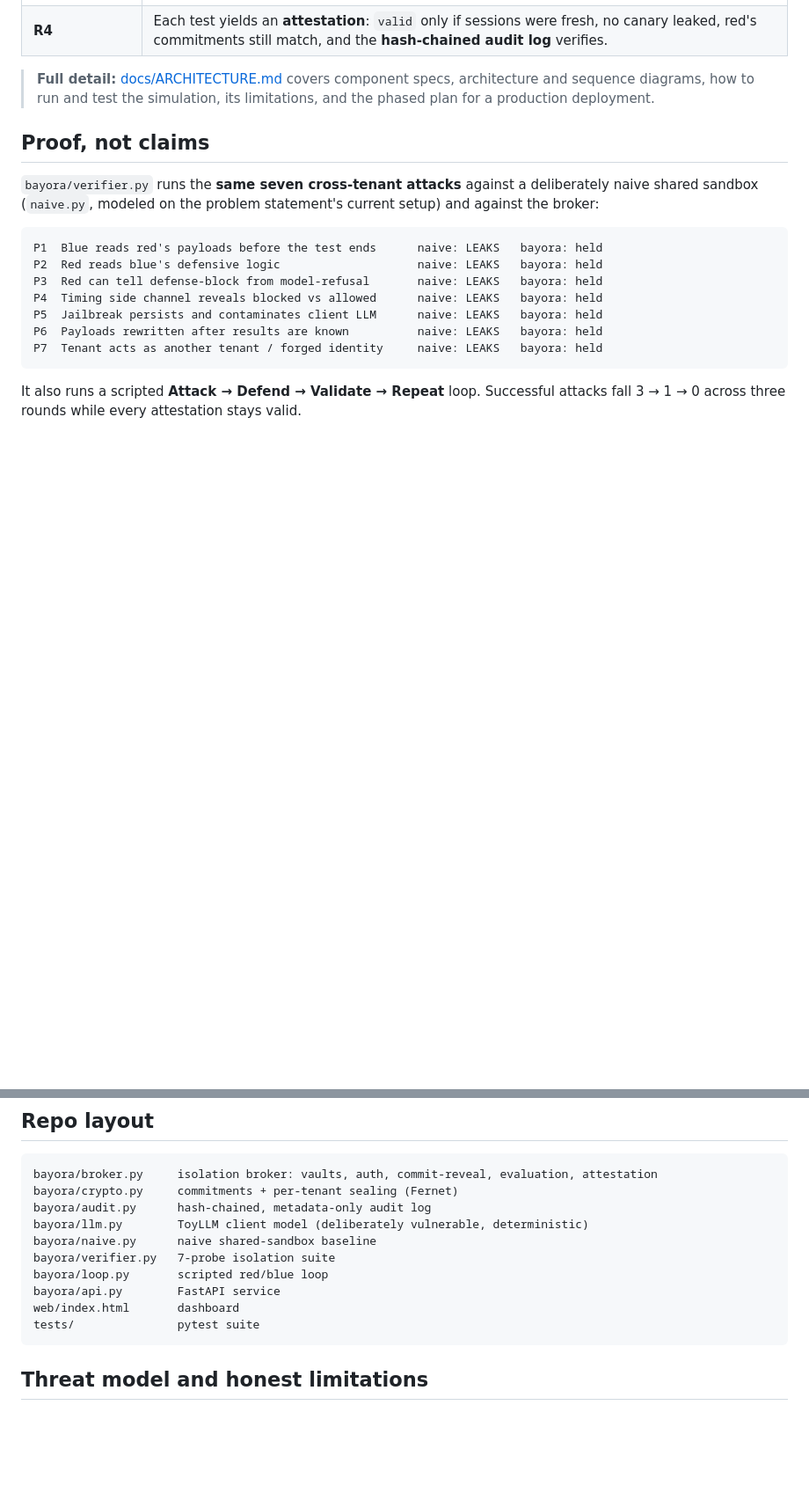
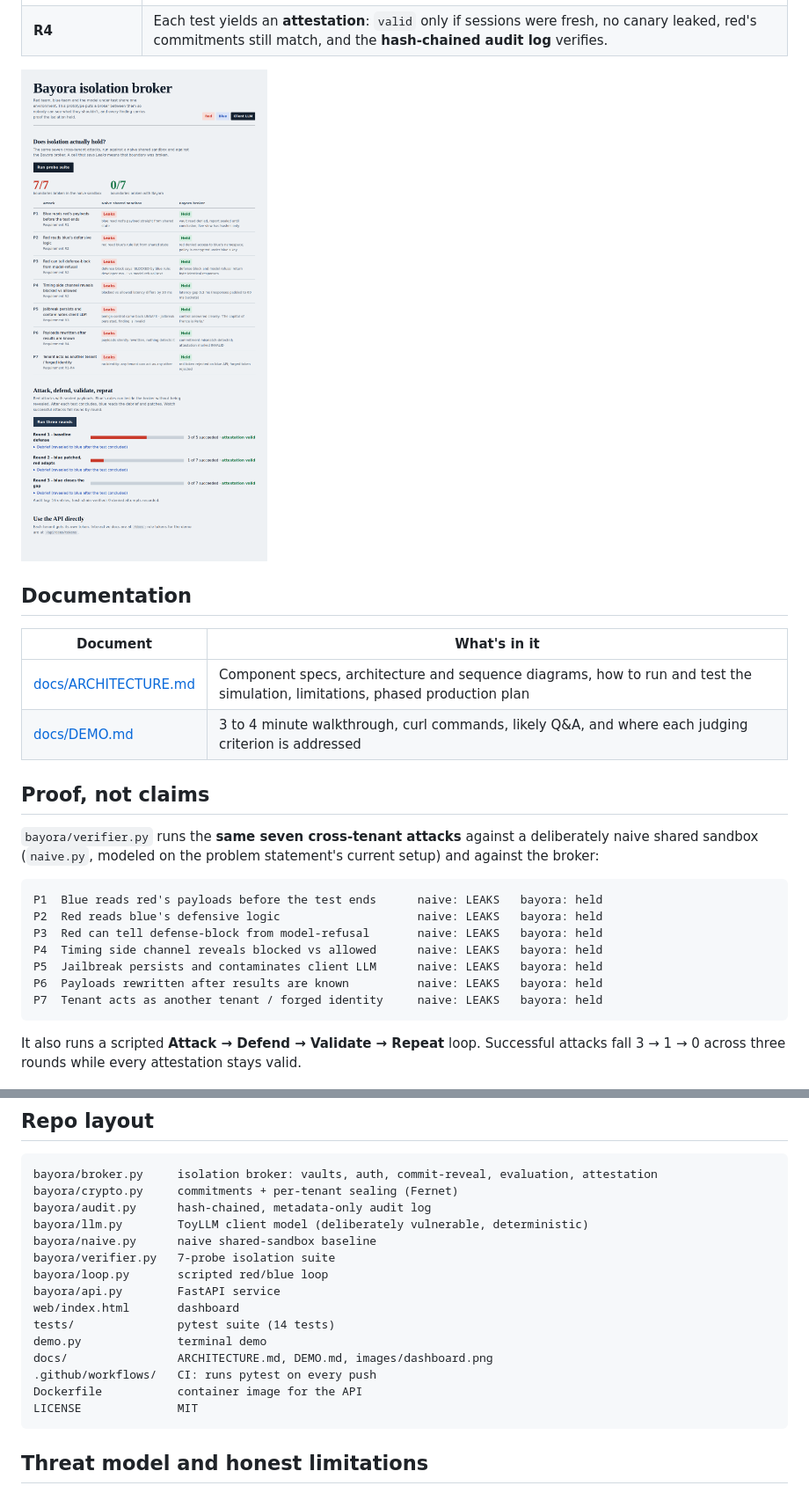
Before and after one commit to ditya-decodes/Bayora, a Markdown page: README.md, 2 parts joined by grey strips. Shown at 88% size. Rendered like a GitHub page; pictures changed too: docs/images/dashboard.png (added); blank space fills up the shorter version.

Commit message:
Add demo guide, dashboard screenshot, MIT license and CI workflow

````diff
--- a/README.md
+++ b/README.md
@@ -44,7 +44,14 @@ Put a **broker** in the middle. It is the *only* component the three parties sha
 | **R3** | A **brand-new model session per test case**, verified against a pristine state hash, plus per-session **canary tokens** to detect cross-session leakage. |
 | **R4** | Each test yields an **attestation**: `valid` only if sessions were fresh, no canary leaked, red's commitments still match, and the **hash-chained audit log** verifies. |
 
-> **Full detail:** [docs/ARCHITECTURE.md](docs/ARCHITECTURE.md) covers component specs, architecture and sequence diagrams, how to run and test the simulation, its limitations, and the phased plan for a production deployment.
+![Bayora dashboard: probe suite and three-round red/blue loop](docs/images/dashboard.png)
+
+## Documentation
+
+| Document | What's in it |
+|---|---|
+| [docs/ARCHITECTURE.md](docs/ARCHITECTURE.md) | Component specs, architecture and sequence diagrams, how to run and test the simulation, limitations, phased production plan |
+| [docs/DEMO.md](docs/DEMO.md) | 3 to 4 minute walkthrough, curl commands, likely Q&A, and where each judging criterion is addressed |
 
 ## Proof, not claims
 
@@ -100,7 +107,12 @@ bayora/verifier.py   7-probe isolation suite
 bayora/loop.py       scripted red/blue loop
 bayora/api.py        FastAPI service
 web/index.html       dashboard
-tests/               pytest suite
+tests/               pytest suite (14 tests)
+demo.py              terminal demo
+docs/                ARCHITECTURE.md, DEMO.md, images/dashboard.png
+.github/workflows/   CI: runs pytest on every push
+Dockerfile           container image for the API
+LICENSE              MIT
 ```
 
 ## Threat model and honest limitations
````
Also changed, not shown: docs/DEMO.md (added, +62 -0 lines), 2 other files.
